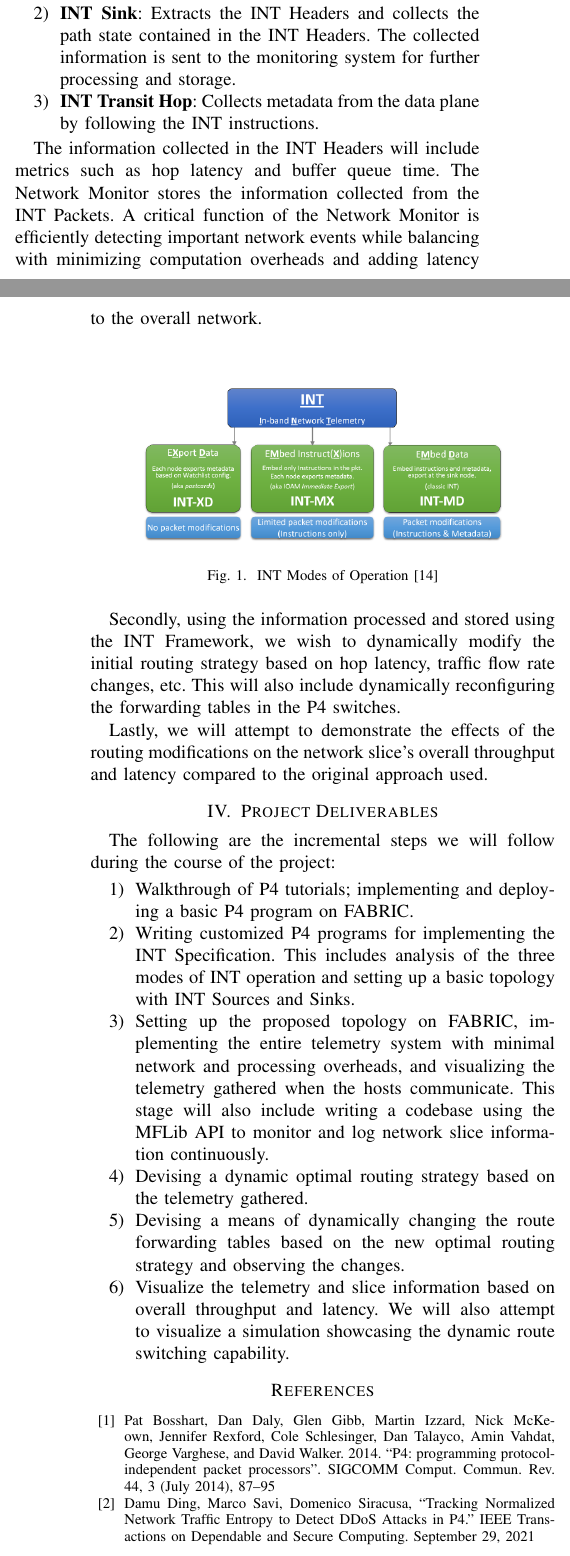
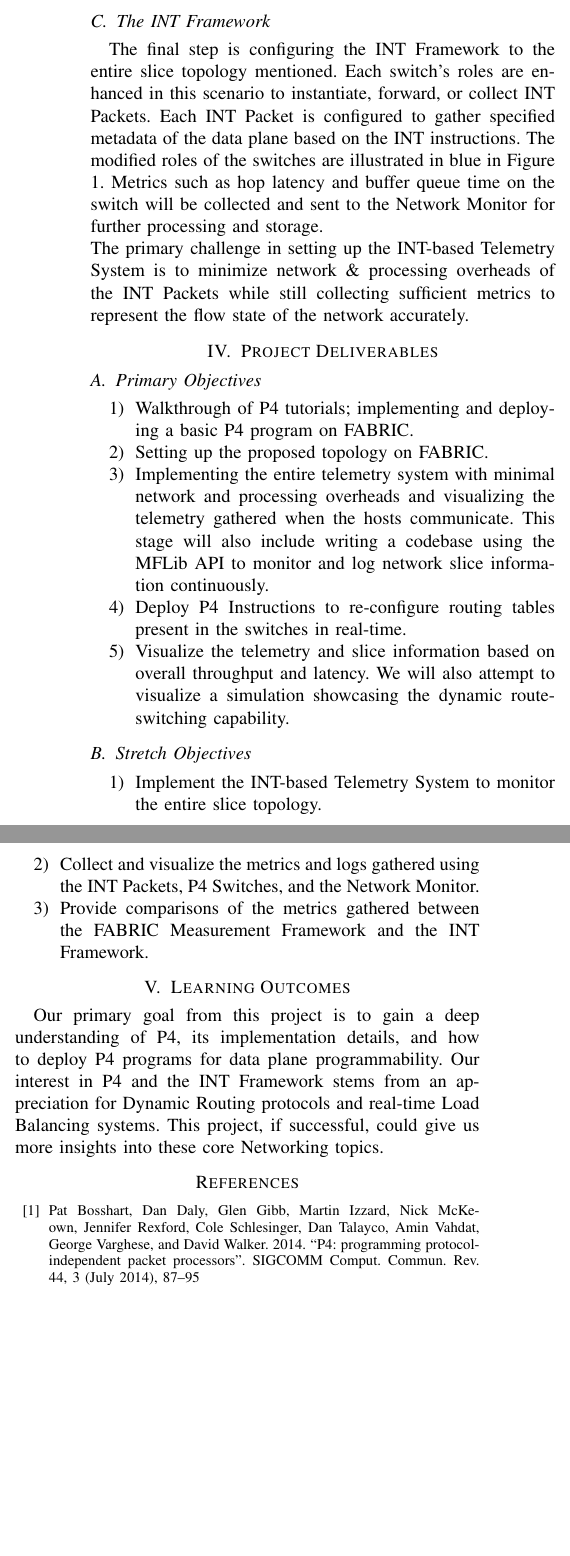
Before and after one commit to kiran-asu5115/CSE534-Course-Project, a LaTeX paper (Project Proposal/Proposal #2/CSE534_Project_Proposal.tex): two parts of the columns of pages 1 and 2 of 2 before the commit and two parts of the columns of page 2 of 2 after it, joined at a grey line, cut at the place of the change, the shorter picture padded with empty space. Compiled offline with pdfLaTeX.

Commit message:
Completed First Draft of Proposal Version #2

```diff
--- a/Project Proposal/Proposal #2/CSE534_Project_Proposal.tex
+++ b/Project Proposal/Proposal #2/CSE534_Project_Proposal.tex
@@ -13,7 +13,7 @@
     T\kern-.1667em\lower.7ex\hbox{E}\kern-.125emX}}
 \begin{document}
 
-\title{Optimal Routing using the In-band Network Telemetry Framework with P4 Switches\\}
+\title{Dynamic Routing using P4 Switches and the FABRIC Measurement Framework\\}
 
 \author{\IEEEauthorblockN{Shikhar Gupta}
 \IEEEauthorblockA{School of Computing \& Augmented Intelligence \\
@@ -46,35 +55,32 @@ First and foremost, we describe the topology used for our experiments (illustrat
+	\label{fig}
+\end{figure*}
+
+\subsection{The INT Framework}
+The final step is configuring the INT Framework to the entire slice topology mentioned. Each switch's roles are enhanced in this scenario to instantiate, forward, or collect INT Packets. Each INT Packet is configured to gather specified metadata of the data plane based on the INT instructions. The modified roles of the switches are illustrated in blue in Figure 1. Metrics such as hop latency and buffer queue time on the switch will be collected and sent to the Network Monitor for further processing and storage. \\
+The primary challenge in setting up the INT-based Telemetry System is to minimize network \& processing overheads of the INT Packets while still collecting sufficient metrics to represent the flow state of the network accurately.
+
+\section{Project Deliverables}
+\subsection{Primary Objectives}
 \begin{enumerate}
-\item \textbf{INT Source}: Creates and inserts INT Headers into the packets it sends. A Flow Watchlist is configured to select the flows in which INT Headers are to be added/modified.
-\item \textbf{INT Sink}: Extracts the INT Headers and collects the path state contained in the INT Headers. The collected information is sent to the monitoring system for further processing and storage.
-\item \textbf{INT Transit Hop}: Collects metadata from the data plane by following the INT instructions.
+\item Walkthrough of P4 tutorials; implementing and deploying a basic P4 program on FABRIC.
+\item Setting up the proposed topology on FABRIC.
+\item Implementing the entire telemetry system with minimal network and processing overheads and visualizing the telemetry gathered when the hosts communicate. This stage will also include writing a codebase using the MFLib API to monitor and log network slice information continuously.
+\item Deploy P4 Instructions to re-configure routing tables present in the switches in real-time.
+\item Visualize the telemetry and slice information based on overall throughput and latency. We will also attempt to visualize a simulation showcasing the dynamic route-switching capability.
+\end{enumerate}
+\subsection{Stretch Objectives}
+\begin{enumerate}
+\item Implement the INT-based Telemetry System to monitor the entire slice topology.
+\item Collect and visualize the metrics and logs gathered using the INT Packets, P4 Switches, and the Network Monitor.
+\item Provide comparisons of the metrics gathered between the FABRIC Measurement Framework and the INT Framework.
 \end{enumerate}
 
-The information collected in the INT Headers will include metrics such as hop latency and buffer queue time. The Network Monitor stores the information collected from the INT Packets. A critical function of the Network Monitor is efficiently detecting important network events while balancing with minimizing computation overheads and adding latency to the overall network. \\
+\section{Learning Outcomes}
+Our primary goal from this project is to gain a deep understanding of P4, its implementation details, and how to deploy P4 programs for data plane programmability. Our interest in P4 and the INT Framework stems from an appreciation for Dynamic Routing protocols and real-time Load Balancing systems. This project, if successful, could give us more insights into these core Networking topics.
 
-\begin{figure}[htbp]
-\centering
-\includegraphics[scale=0.5]{INT_Modes_of_Operation.png}
-\caption{INT Modes of Operation \cite{b14}}
-\label{fig}
-\end{figure}
-
-Secondly, using the information processed and stored using the INT Framework, we wish to dynamically modify the initial routing strategy based on hop latency, traffic flow rate changes, etc. This will also include dynamically reconfiguring the forwarding tables in the P4 switches.
-
-Lastly, we will attempt to demonstrate the effects of the routing modifications on the network slice’s overall throughput and latency compared to the original approach used.
-
-\section{Project Deliverables}
-The following are the incremental steps we will follow during the course of the project:
-\begin{enumerate}
-\item Walkthrough of P4 tutorials; implementing and deploying a basic P4 program on FABRIC.
-\item Writing customized P4 programs for implementing the INT Specification. This includes analysis of the three modes of INT operation and setting up a basic topology with INT Sources and Sinks.
-\item Setting up the proposed topology on FABRIC, implementing the entire telemetry system with minimal network and processing overheads, and visualizing the telemetry gathered when the hosts communicate. This stage will also include writing a codebase using the MFLib API to monitor and log network slice information continuously.
-\item Devising a dynamic optimal routing strategy based on the telemetry gathered.
-\item Devising a means of dynamically changing the route forwarding tables based on the new optimal routing strategy and observing the changes.
-\item Visualize the telemetry and slice information based on overall throughput and latency. We will also attempt to visualize a simulation showcasing the dynamic route switching capability.
-\end{enumerate}
 
 \begin{thebibliography}{00}
 \bibitem{b1} Pat Bosshart, Dan Daly, Glen Gibb, Martin Izzard, Nick McKeown, Jennifer Rexford, Cole Schlesinger, Dan Talayco, Amin Vahdat, George Varghese, and David Walker. 2014. “P4: programming protocol-independent packet processors”. SIGCOMM Comput. Commun. Rev. 44, 3 (July 2014), 87–95
 
-\bibitem{b2} Damu Ding, Marco Savi, Domenico Siracusa, “Tracking Normalized Network Traffic Entropy to Detect DDoS Attacks in P4.” IEEE Transactions on Dependable and Secure Computing. September 29, 2021
+\bibitem{b2} Weverton Luis da Costa Cordeiro, Jonatas Adilson Marques, Luciano Paschoal Gaspary, “Data Plane Programmability Beyond OpenFlow: Opportunities and Challenges for Network and Service Operations and Management.” Journal of Network and Systems Management (September 2017).
 
@@ -105,2 +96 @@ The following are the incremental steps we will follow during the course of the
-\end{thebibliography}
 \end{document}
```
Also changed, not shown: Project Proposal/Proposal #2/CSE534_Project_Proposal.pdf, Relevant Reading Material/10. FABRIC Measurement Framework Design.pdf (added), Project Proposal/Proposal #2/CSE534_Project_Proposal.tex (48 more changed lines), 3 other files.
